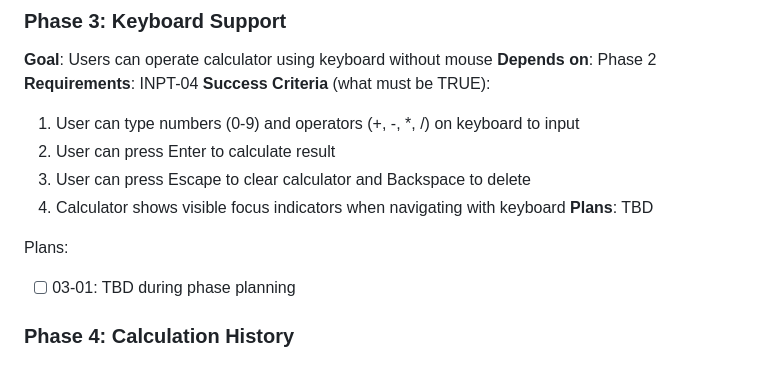
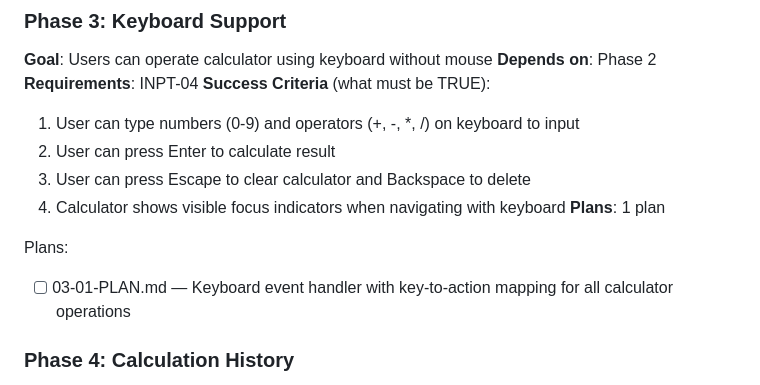
Before and after one commit to ohama/CalOne, a Markdown page: .planning/ROADMAP.md, the part around the change. Drawn GitHub-style.

Commit message:
docs(03): create phase plan
Phase 03: Keyboard Support
- 1 plan in 1 wave
- 1 autonomous task + 1 human-verify checkpoint
- Ready for execution

Co-Authored-By: Claude Opus 4.6 <noreply@anthropic.com>

```diff
--- a/.planning/ROADMAP.md
+++ b/.planning/ROADMAP.md
@@ -61,10 +61,10 @@ Plans:
   2. User can press Enter to calculate result
   3. User can press Escape to clear calculator and Backspace to delete
   4. Calculator shows visible focus indicators when navigating with keyboard
-**Plans**: TBD
+**Plans**: 1 plan
 
 Plans:
-- [ ] 03-01: TBD during phase planning
+- [ ] 03-01-PLAN.md — Keyboard event handler with key-to-action mapping for all calculator operations
 
 ### Phase 4: Calculation History
 **Goal**: Users can review and track their calculation history
```
Also changed, not shown: 1 other file.
